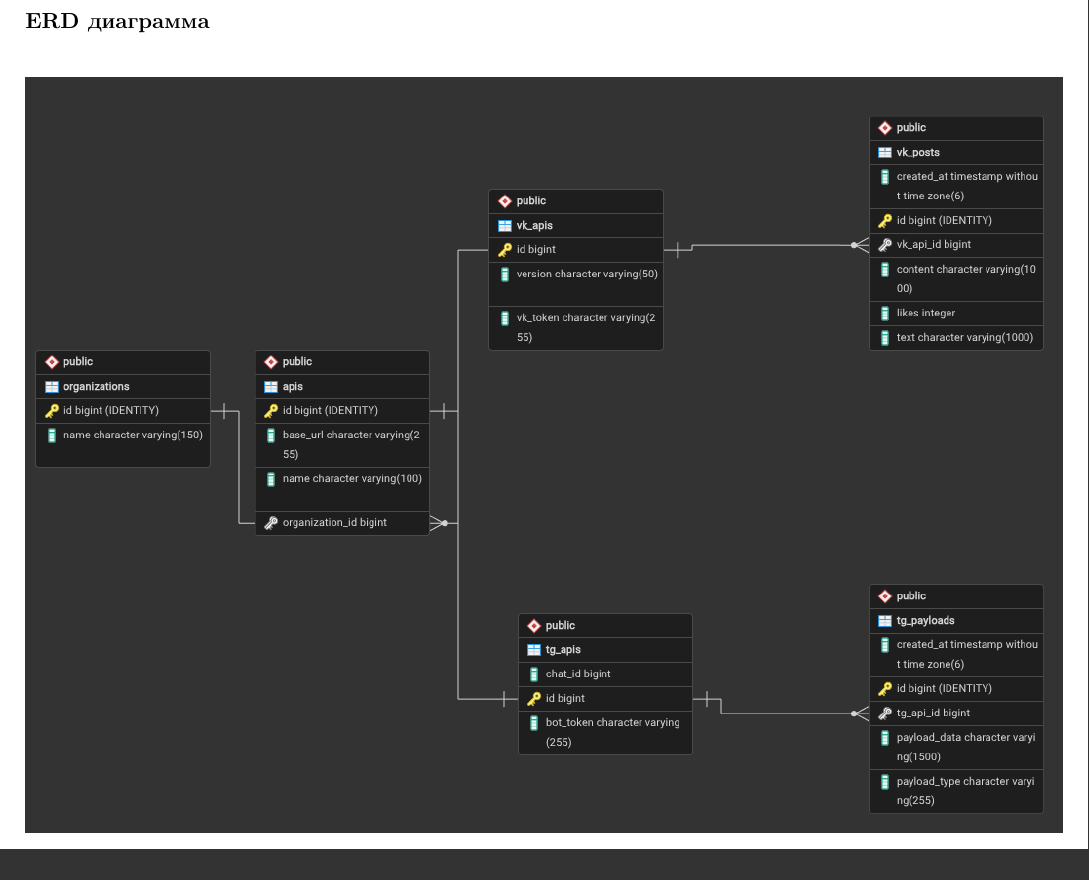
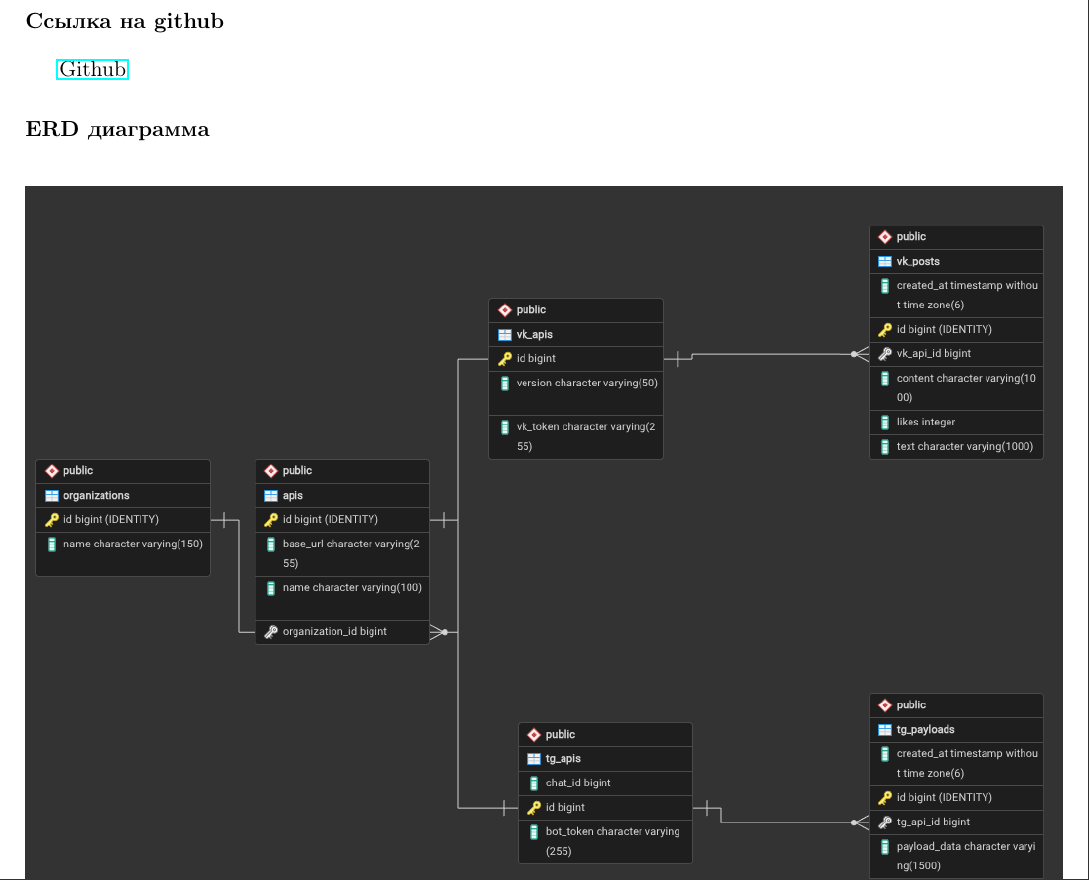
Before and after one commit to bruress/oop_lab3, a LaTeX document (report/main.tex): part of page 7 of 9, cut at the place of the change. Compiled offline with pdfLaTeX.

Commit message:
edit main.tex

```diff
--- a/report/main.tex
+++ b/report/main.tex
@@ -283,6 +283,9 @@
 \newpage
 \clearpage
 
+\section*{\normalsize Ссылка на github}
+\href{https://github.com/bruress/oop_lab3/tree/main}{Github}
+
 \section*{\normalsize ERD диаграмма}
 \begin{figure}[!h]
     \centering
```
Also changed, not shown: report/main.pdf, 4 other files.
